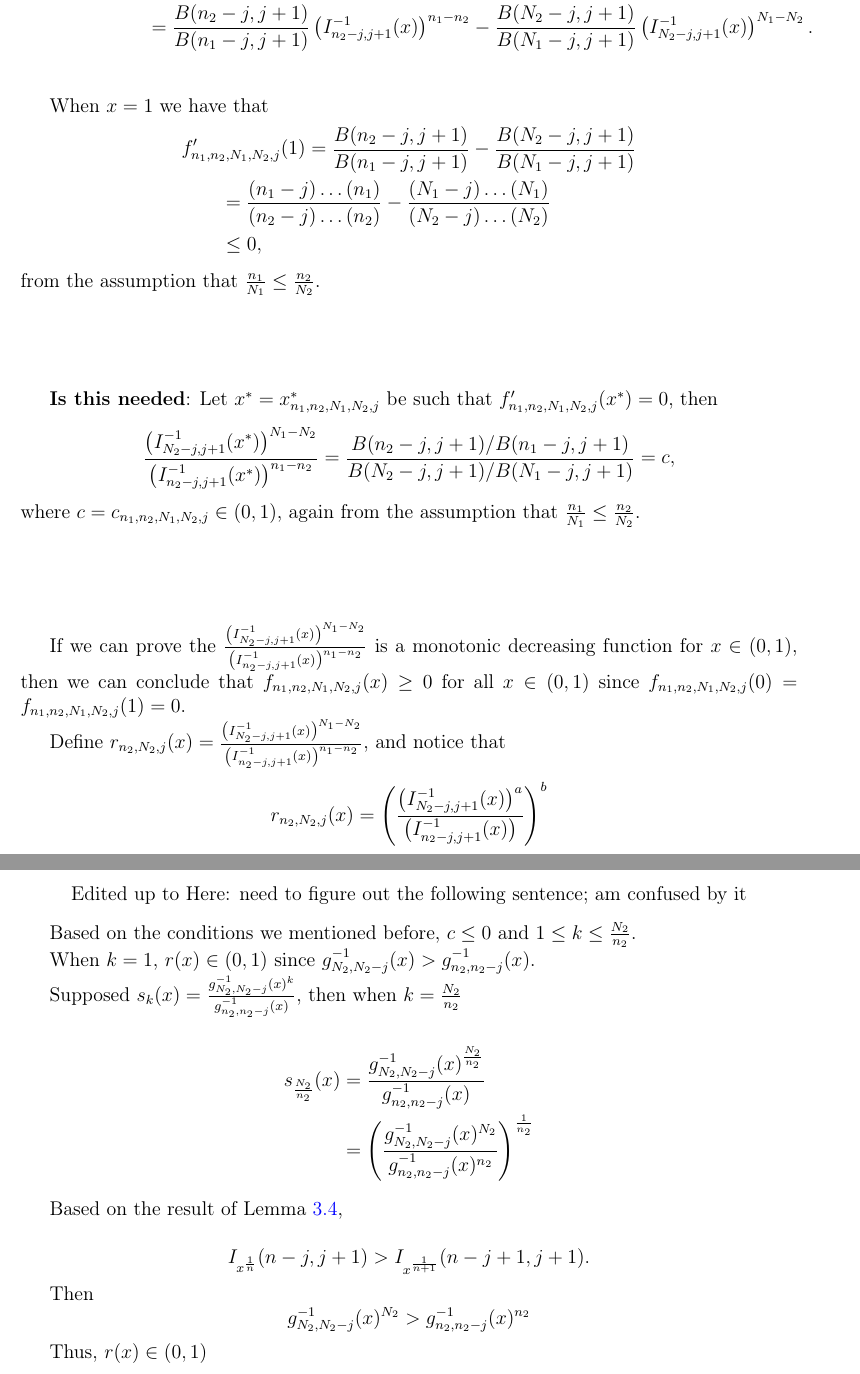
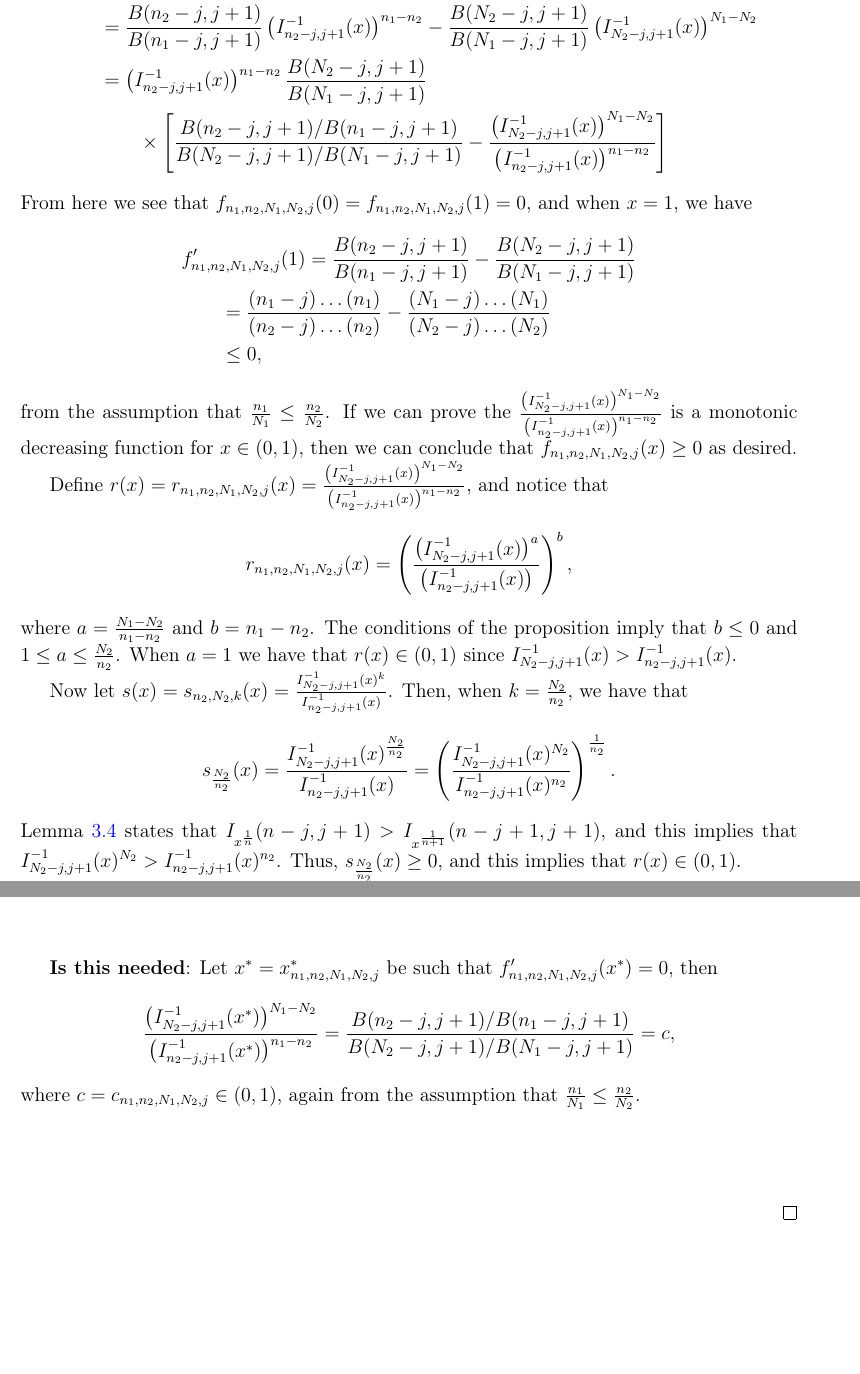
Before and after one commit to DEck13/full_house_model, a LaTeX paper (eck2023draft.tex): two parts of pages 8 and 9 of 22 before the commit and two parts of pages 8 and 10 of 22 after it, joined at a grey line, cut so that both start at the same text, the shorter picture padded with empty space. Compiled offline with pdfLaTeX.

Commit message:
edited proposition

```diff
--- a/eck2023draft.tex
+++ b/eck2023draft.tex
@@ -455,14 +455,13 @@ $$
 $$
 Applications of the chain rule and the inverse function theorem allow us to write
 \begin{align*}
-	f^\prime_{n_1,n_2,N_1,N_2,j}(x) &= \frac{ I^\prime_{n_1-j,j+1} \circ I_{n_2-j,j+1}^{-1}(x)}{ I^\prime_{n_2-j,j+1} \circ I_{n_2-j,j+1}^{-1}(x)} - \frac{ I^\prime_{N_1-j,j+1} \circ I_{N_2-j,j+1}^{-1}(x)}{ I^\prime_{N_2-j,j+1} \circ I_{N_2-j,j+1}^{-1}(x)} \\
+	&f^\prime_{n_1,n_2,N_1,N_2,j}(x) = \frac{ I^\prime_{n_1-j,j+1} \circ I_{n_2-j,j+1}^{-1}(x)}{ I^\prime_{n_2-j,j+1} \circ I_{n_2-j,j+1}^{-1}(x)} - \frac{ I^\prime_{N_1-j,j+1} \circ I_{N_2-j,j+1}^{-1}(x)}{ I^\prime_{N_2-j,j+1} \circ I_{N_2-j,j+1}^{-1}(x)} \\
 	%&= \frac{B(n_2 - j, j+1)}{B(n_1-k,k+1)}g_{n_2, j}^{-1}(x)^{n_2 - n_1}(1-g_{n_2, j}^{-1}(x))^{k-j} - \frac{B(N_2 - j, j+1)}{B(N_1-k,k+1)}g_{N_2, j}^{-1}(x)^{N_2 - N_1}(1-g_{N_2, j}^{-1}(x))^{k-j}\\
-	&= \frac{B(n_2-j,j+1)}{B(n_1-j,j+1)}\left(I_{n_2-j, j+1}^{-1}(x)\right)^{n_1 - n_2} - \frac{B(N_2 -j, j+1)}{B(N_1-j,j+1)}\left(I_{N_2-j, j+1}^{-1}(x)\right)^{N_1 - N_2}. \\
+	&\qquad= \frac{B(n_2-j,j+1)}{B(n_1-j,j+1)}\left(I_{n_2-j, j+1}^{-1}(x)\right)^{n_1 - n_2} - \frac{B(N_2 -j, j+1)}{B(N_1-j,j+1)}\left(I_{N_2-j, j+1}^{-1}(x)\right)^{N_1 - N_2} \\
+	&\qquad= \left(I_{n_2-j,j+1}^{-1}(x)\right)^{n_1-n_2}\frac{B(N_2-j,j+1)}{B(N_1-j,j+1)} \\
+	&\qquad\qquad \times\left[ \frac{B(n_2 -j, j+1)/B(n_1-j,j+1)}{B(N_2-j,j+1)/B(N_1-j,j+1)} - \frac{\left(I_{N_2-j, j+1}^{-1}(x)\right)^{N_1 - N_2}}{\left(I_{n_2-j, j+1}^{-1}(x)\right)^{n_1 - n_2}}\right]
 \end{align*}
-
-
-
-When $x = 1$ we have that
+From here we see that $f_{n_1,n_2,N_1,N_2,j}(0) = f_{n_1,n_2,N_1,N_2,j}(1) = 0$, and when $x = 1$, we have
 \begin{align*}
 	&f^\prime_{n_1,n_2,N_1,N_2,j}(1) = \frac{B(n_2-j,j+1)}{B(n_1-j,j+1)} - \frac{B(N_2 -j, j+1)}{B(N_1-j,j+1)}\\
 	&\qquad= \frac{(n_1 - j)\dots(n_1)}{(n_2 - j)\dots(n_2)} - \frac{(N_1 - j)\dots(N_1)}{(N_2 - j)\dots(N_2)} \\
@@ -480,19 +479,18 @@ from the assumption that $\frac{n_1}{N_1} \leq \frac{n_2}{N_2}$.
 %	f^{`}(1) &= \frac{(n_1 - j)(n_1 - j +1)\dots(n_1)}{(n_2 - j)(n_2 - j +1)\dots(n_2)} - \frac{(N_1 - j)(N_1 - j +1)\dots(N_1)}{(N_2 - j)(N_2 - j +1)\dots(N_2)}\\
 %	&= \frac{n_1 - j}{n_2 - j}\times\frac{n_1 - j+1}{n_2 - j+1}\times\dots\times\frac{n_1}{n_2} - \frac{N_1 - j}{N_2 - j}\times\frac{N_1 - j+1}{N_2 - j+1}\times\dots\times\frac{N_1}{N_2} < 0
 %\end{align*}
-
-\vspace{2cm}
-
-\textbf{Is this needed}: Let $x^* = x_{n_1,n_2,N_1,N_2,j}^*$ be such that $f^\prime_{n_1,n_2,N_1,N_2,j}(x^*) = 0$, then
-$$
-\frac{\left(I_{N_2-j, j+1}^{-1}(x^*)\right)^{N_1 - N_2}}{\left(I_{n_2-j, j+1}^{-1}(x^*)\right)^{n_1 - n_2}} = \frac{B(n_2 -j, j+1)/B(n_1-j,j+1)}{B(N_2-j,j+1)/B(N_1-j,j+1)} = c,
-$$
-where $c = c_{n_1,n_2,N_1,N_2,j} \in (0,1)$, again from the assumption that $\frac{n_1}{N_1} \leq \frac{n_2}{N_2}$.
-
-\vspace{2cm}
-
-If we can prove the $\frac{\left(I_{N_2-j, j+1}^{-1}(x)\right)^{N_1 - N_2}}{\left(I_{n_2-j, j+1}^{-1}(x)\right)^{n_1 - n_2}}$ is a monotonic decreasing function for $x \in (0,1)$, then we can conclude that $f_{n_1,n_2,N_1,N_2,j}(x) \geq 0$ for all $x \in (0,1)$ since $f_{n_1,n_2,N_1,N_2,j}(0) = f_{n_1,n_2,N_1,N_2,j}(1) = 0$.
+If we can prove the $\frac{\left(I_{N_2-j, j+1}^{-1}(x)\right)^{N_1 - N_2}}{\left(I_{n_2-j, j+1}^{-1}(x)\right)^{n_1 - n_2}}$ is a monotonic decreasing function for $x \in (0,1)$, then we can conclude that $f_{n_1,n_2,N_1,N_2,j}(x) \geq 0$ as desired.
 
 
+Define $r(x) = r_{n_1,n_2,N_1,N_2,j}(x) =\frac{\left(I_{N_2-j, j+1}^{-1}(x)\right)^{N_1 - N_2}}{\left(I_{n_2-j, j+1}^{-1}(x)\right)^{n_1 - n_2}}$, and notice that
+$$
+  r_{n_1,n_2,N_1,N_2,j}(x) = \left(\frac{\left(I_{N_2-j, j+1}^{-1}(x)\right)^{a}}{\left(I_{n_2-j, j+1}^{-1}(x)\right)}\right)^b,
+$$
+where $a = \frac{N_1 - N_2}{n_1 - n_2}$ and $b = n_1-n_2$. The conditions of the proposition imply that $b \leq 0$ and $1 \leq a \leq \frac{N_2}{n_2}$. When $a = 1$ we have that $r(x) \in (0,1)$ since $I_{N_2-j, j+1}^{-1}(x) > I_{n_2-j, j+1}^{-1}(x)$.
 
+Now let $s(x) = s_{n_2,N_2,k}(x) = \frac{I_{N_2-j, j+1}^{-1}(x)^k}{I_{n_2-j, j+1}^{-1}(x)}$. Then, when $k = \frac{N_2}{n_2}$, we have that
+\begin{align*}
+	s_{\frac{N_2}{n_2}}(x) &= \frac{I_{N_2-j, j+1}^{-1}(x)^{\frac{N_2}{n_2}}}{I_{n_2-j, j+1}^{-1}(x)} = \left(\frac{I_{N_2-j, j+1}^{-1}(x)^{N_2}}{I_{n_2-j, j+1}^{-1}(x)^{n_2}}\right)^{\frac{1}{n_2}}.
+\end{align*}
+Lemma \ref{lemma:monotonicity} states that  $I_{\xn}(n-j, j+1) > I_{\xnone}(n-j+1, j+1)$, and this implies that $I_{N_2-j, j+1}^{-1}(x)^{N_2} > I_{n_2-j, j+1}^{-1}(x)^{n_2}$. Thus, $s_{\frac{N_2}{n_2}}(x) \geq 0$, and this implies that $r(x) \in (0,1)$.
 
@@ -499,40 +500,9 @@ If we can prove the $\frac{\left(I_{N_2-j, j+1}^{-1}(x)\right)^{N_1 - N_2}}{\lef
 
-Define $r_{n_2,N_2,j}(x) =\frac{\left(I_{N_2-j, j+1}^{-1}(x)\right)^{N_1 - N_2}}{\left(I_{n_2-j, j+1}^{-1}(x)\right)^{n_1 - n_2}}$, and notice that
-$$
-  r_{n_2,N_2,j}(x) = \left(\frac{\left(I_{N_2-j, j+1}^{-1}(x)\right)^{a}}{\left(I_{n_2-j, j+1}^{-1}(x)\right)}\right)^b
-$$
 $$
 (Key: a = k \qquad b = c)
 $$
-where  $a = \frac{N_1 - N_2}{n_1 - n_2}$ and $b = n_1-n_2$.
-
-\begin{center}
-	\text{Edited up to Here: need to figure out the following sentence; am confused by it}
-\end{center}
 
 
-Based on the conditions we mentioned before, $c \leq 0$ and $1 \leq k \leq \frac{N_2}{n_2}$.
-
-When $k = 1$, $r(x) \in (0,1)$ since $g_{N_2, N_2-j}^{-1}(x) > g_{n_2, n_2-j}^{-1}(x)$.
-
-Supposed $s_k(x) = \frac{g_{N_2, N_2-j}^{-1}(x)^k}{g_{n_2, n_2-j}^{-1}(x)}$, then when $k = \frac{N_2}{n_2}$
-
-\begin{align*}
-	s_{\frac{N_2}{n_2}}(x) &= \frac{g_{N_2, N_2-j}^{-1}(x)^{\frac{N_2}{n_2}}}{g_{n_2, n_2-j}^{-1}(x)}\\
-	&= \left(\frac{g_{N_2, N_2-j}^{-1}(x)^{N_2}}{g_{n_2, n_2-j}^{-1}(x)^{n_2}}\right)^{\frac{1}{n_2}}
-\end{align*}
-
-Based on the result of Lemma \ref{lemma:monotonicity},
-
-$$
-	I_{\xn}(n-j, j+1) > I_{\xnone}(n-j+1, j+1).
-$$
-
-Then $$
-g_{N_2, N_2-j}^{-1}(x)^{N_2} > g_{n_2, n_2-j}^{-1}(x)^{n_2}
-$$
-
-Thus, $r(x) \in (0,1)$
 
 \begin{align*}
 	s^{'}_k(x) &= \frac{k(g_{N_2, N_2-j}^{-1}(x))^{k-1}g_{n_2, n_2-j}^{-1}(x)/g^{'}_{N_2, N_2-j}(g_{N_2, N_2-j}^{-1}(x)) - (g_{N_2, N_2-j}^{-1}(x))^{k}/g^{'}_{n_2, n_2-j}(g_{n_2, n_2-j}^{-1}(x))}{g_{n_2, n_2-j}^{-1}(x)^2}\\
@@ -565,6 +535,28 @@ Since $m(0) = m(1) = 0$, and $m^{'}(0) < 0$. Also $\lim_{x\rightarrow 1} m^{'}(x
 Now we show $\frac{g_{N_2, N_2-j}^{-1}(x)^{N_1 - N_2}}{g_{n_2, n_2-j}^{-1}(x)^{n_1 - n_2}}$ is a decreasing function that ranges from 0 to 1.
 
 We can conclude $f(x) \geq 0$ for all $x \in (0,1)$.
+
+
+\vspace{2cm}
+
+\textbf{Is this needed}: Let $x^* = x_{n_1,n_2,N_1,N_2,j}^*$ be such that $f^\prime_{n_1,n_2,N_1,N_2,j}(x^*) = 0$, then
+$$
+\frac{\left(I_{N_2-j, j+1}^{-1}(x^*)\right)^{N_1 - N_2}}{\left(I_{n_2-j, j+1}^{-1}(x^*)\right)^{n_1 - n_2}} = \frac{B(n_2 -j, j+1)/B(n_1-j,j+1)}{B(N_2-j,j+1)/B(N_1-j,j+1)} = c,
+$$
+where $c = c_{n_1,n_2,N_1,N_2,j} \in (0,1)$, again from the assumption that $\frac{n_1}{N_1} \leq \frac{n_2}{N_2}$.
+
+\vspace{2cm}
+
+%If we can prove the $\frac{\left(I_{N_2-j, j+1}^{-1}(x)\right)^{N_1 - N_2}}{\left(I_{n_2-j, j+1}^{-1}(x)\right)^{n_1 - n_2}}$ is a monotonic decreasing function for $x \in (0,1)$, then we can conclude that $f_{n_1,n_2,N_1,N_2,j}(x) \geq 0$ for all $x \in (0,1)$ since $f_{n_1,n_2,N_1,N_2,j}(0) = f_{n_1,n_2,N_1,N_2,j}(1) = 0$.
+
+
+
+
+
+
+
+
+
 \end{proof}
 
 
```
Also changed, not shown: eck2023draft.pdf, eck2023draft.tex (7 more changed lines).
